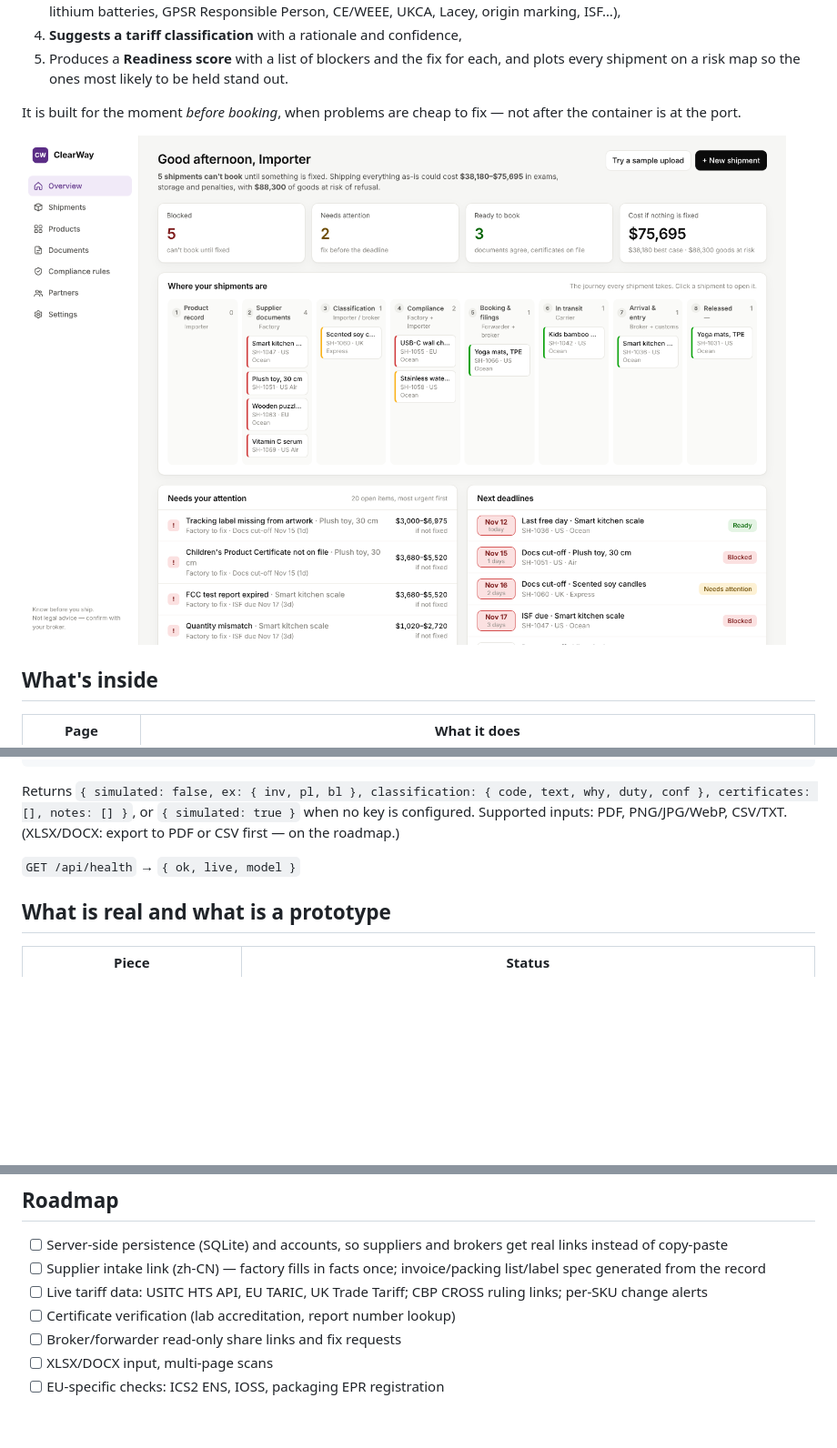
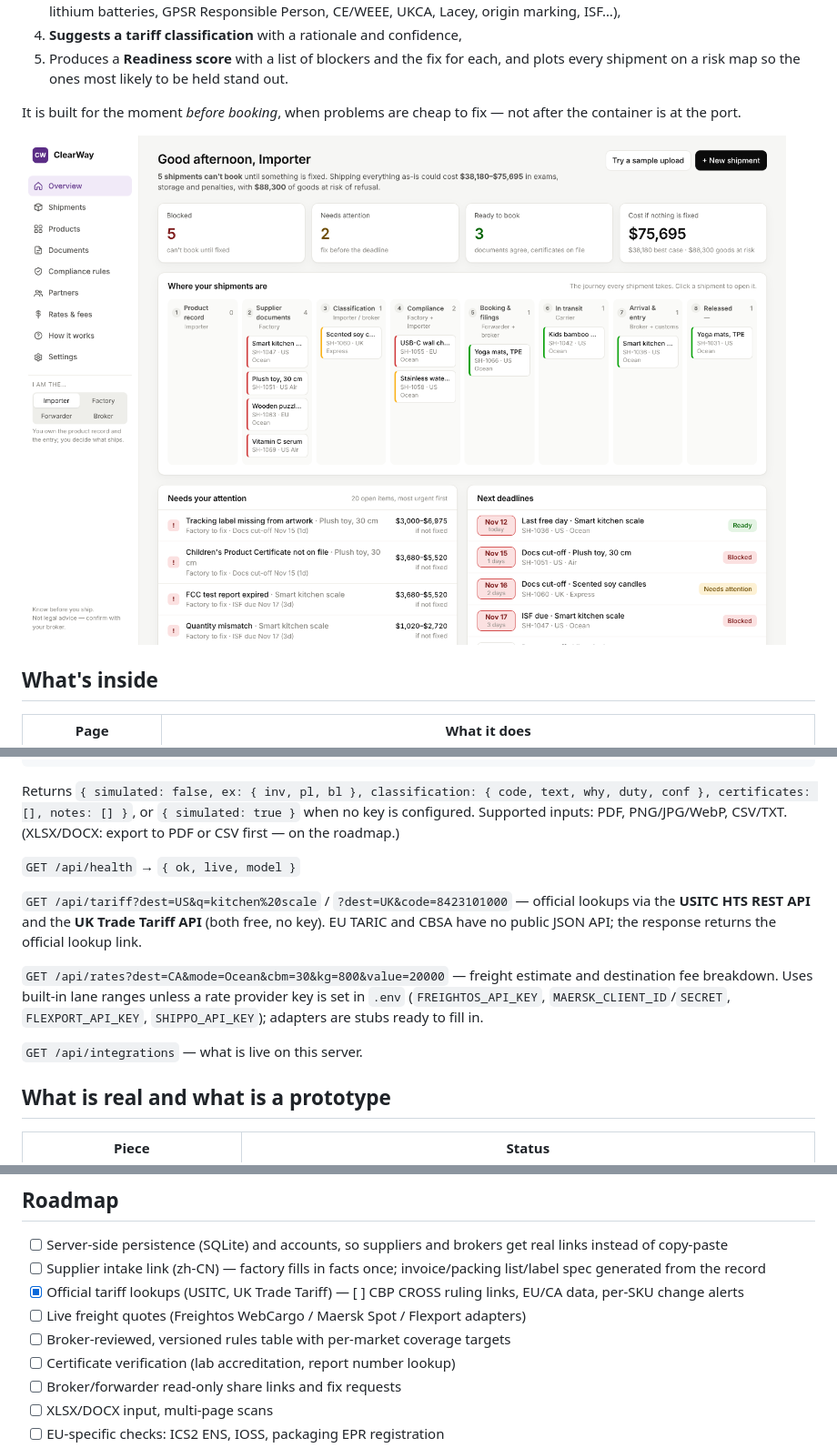
Before and after one commit to khaled-agi/clearway, a Markdown page: README.md, 3 parts joined by grey strips. Shown at 91% size. GitHub-like rendering; pictures changed too: docs/screenshot.png; blank space fills up the shorter version.

```diff
--- a/README.md
+++ b/README.md
@@ -84,6 +95,12 @@ Returns `{ simulated: false, ex: { inv, pl, bl }, classification: { code, text,
 
 `GET /api/health` → `{ ok, live, model }`
 
+`GET /api/tariff?dest=US&q=kitchen%20scale` / `?dest=UK&code=8423101000` — official lookups via the **USITC HTS REST API** and the **UK Trade Tariff API** (both free, no key). EU TARIC and CBSA have no public JSON API; the response returns the official lookup link.
+
+`GET /api/rates?dest=CA&mode=Ocean&cbm=30&kg=800&value=20000` — freight estimate and destination fee breakdown. Uses built-in lane ranges unless a rate provider key is set in `.env` (`FREIGHTOS_API_KEY`, `MAERSK_CLIENT_ID`/`SECRET`, `FLEXPORT_API_KEY`, `SHIPPO_API_KEY`); adapters are stubs ready to fill in.
+
+`GET /api/integrations` — what is live on this server.
+
 ## What is real and what is a prototype
 
 | Piece | Status |
@@ -101,7 +118,9 @@ Returns `{ simulated: false, ex: { inv, pl, bl }, classification: { code, text,
 
 - [ ] Server-side persistence (SQLite) and accounts, so suppliers and brokers get real links instead of copy-paste
 - [ ] Supplier intake link (zh-CN) — factory fills in facts once; invoice/packing list/label spec generated from the record
-- [ ] Live tariff data: USITC HTS API, EU TARIC, UK Trade Tariff; CBP CROSS ruling links; per-SKU change alerts
+- [x] Official tariff lookups (USITC, UK Trade Tariff) — [ ] CBP CROSS ruling links, EU/CA data, per-SKU change alerts
+- [ ] Live freight quotes (Freightos WebCargo / Maersk Spot / Flexport adapters)
+- [ ] Broker-reviewed, versioned rules table with per-market coverage targets
 - [ ] Certificate verification (lab accreditation, report number lookup)
 - [ ] Broker/forwarder read-only share links and fix requests
 - [ ] XLSX/DOCX input, multi-page scans
```
Also changed, not shown: other parts of README.md (+11 -0 lines), docs/docpack.png (added), docs/shipment.png, 6 other files.
